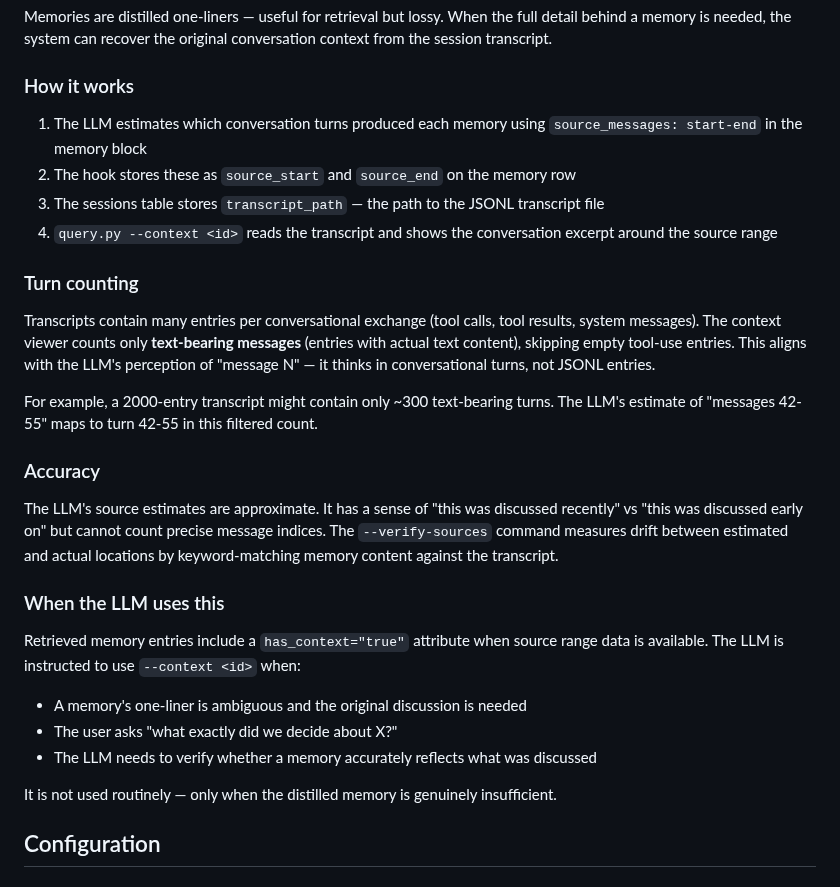
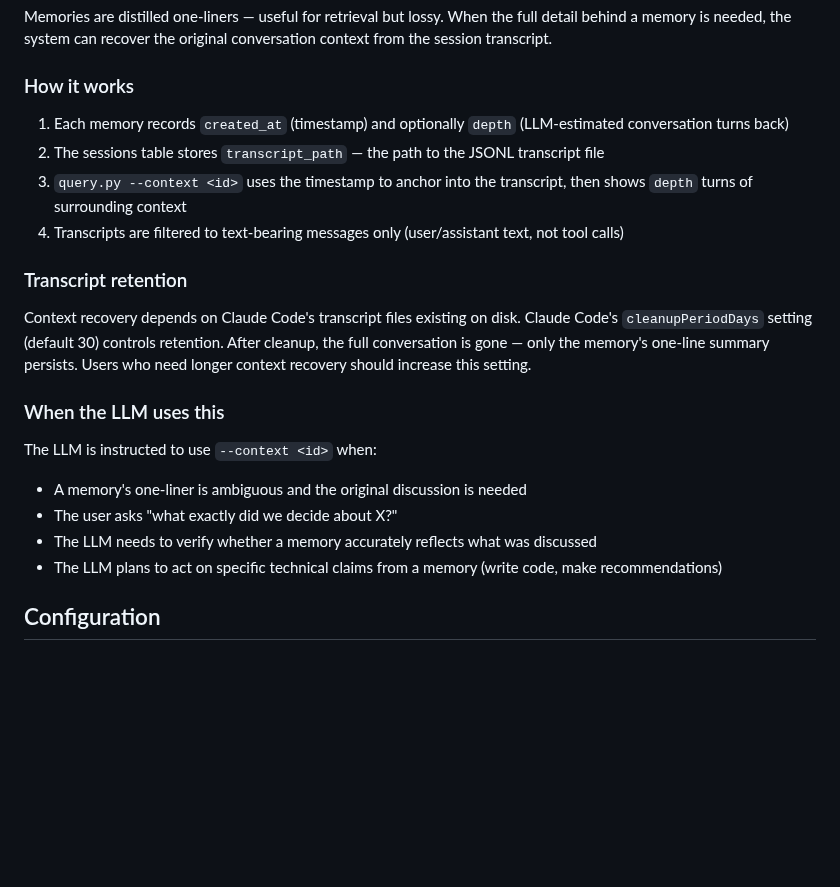
Before and after one commit to jimovonz/cairn, a Markdown page: ARCHITECTURE.md, the part around the change. Drawn GitHub-style; blank space fills up the shorter version.

Commit message:
Document transcript retention and context recovery lifecycle
README: cleanupPeriodDays controls how long full context recovery
works — increase it for longer retention. After cleanup, one-line
summaries persist permanently.

ARCHITECTURE: Updated context recovery section for depth-based
navigation (replaces stale source_messages references). Added
transcript retention section explaining the lifecycle.

Co-Authored-By: Claude Opus 4.6 (1M context) <noreply@anthropic.com>

```diff
--- a/ARCHITECTURE.md
+++ b/ARCHITECTURE.md
@@ -611,30 +611,23 @@ Memories are distilled one-liners — useful for retrieval but lossy. When the f
 
 ### How it works
 
-1. The LLM estimates which conversation turns produced each memory using `source_messages: start-end` in the memory block
-2. The hook stores these as `source_start` and `source_end` on the memory row
-3. The sessions table stores `transcript_path` — the path to the JSONL transcript file
-4. `query.py --context <id>` reads the transcript and shows the conversation excerpt around the source range
+1. Each memory records `created_at` (timestamp) and optionally `depth` (LLM-estimated conversation turns back)
+2. The sessions table stores `transcript_path` — the path to the JSONL transcript file
+3. `query.py --context <id>` uses the timestamp to anchor into the transcript, then shows `depth` turns of surrounding context
+4. Transcripts are filtered to text-bearing messages only (user/assistant text, not tool calls)
 
-### Turn counting
+### Transcript retention
 
-Transcripts contain many entries per conversational exchange (tool calls, tool results, system messages). The context viewer counts only **text-bearing messages** (entries with actual text content), skipping empty tool-use entries. This aligns with the LLM's perception of "message N" — it thinks in conversational turns, not JSONL entries.
-
-For example, a 2000-entry transcript might contain only ~300 text-bearing turns. The LLM's estimate of "messages 42-55" maps to turn 42-55 in this filtered count.
-
-### Accuracy
-
-The LLM's source estimates are approximate. It has a sense of "this was discussed recently" vs "this was discussed early on" but cannot count precise message indices. The `--verify-sources` command measures drift between estimated and actual locations by keyword-matching memory content against the transcript.
+Context recovery depends on Claude Code's transcript files existing on disk. Claude Code's `cleanupPeriodDays` setting (default 30) controls retention. After cleanup, the full conversation is gone — only the memory's one-line summary persists. Users who need longer context recovery should increase this setting.
 
 ### When the LLM uses this
 
-Retrieved memory entries include a `has_context="true"` attribute when source range data is available. The LLM is instructed to use `--context <id>` when:
+The LLM is instructed to use `--context <id>` when:
 
 - A memory's one-liner is ambiguous and the original discussion is needed
 - The user asks "what exactly did we decide about X?"
 - The LLM needs to verify whether a memory accurately reflects what was discussed
-
-It is not used routinely — only when the distilled memory is genuinely insufficient.
+- The LLM plans to act on specific technical claims from a memory (write code, make recommendations)
 
 ## Configuration
 
```
Also changed, not shown: README.md (+1 -1 lines).
